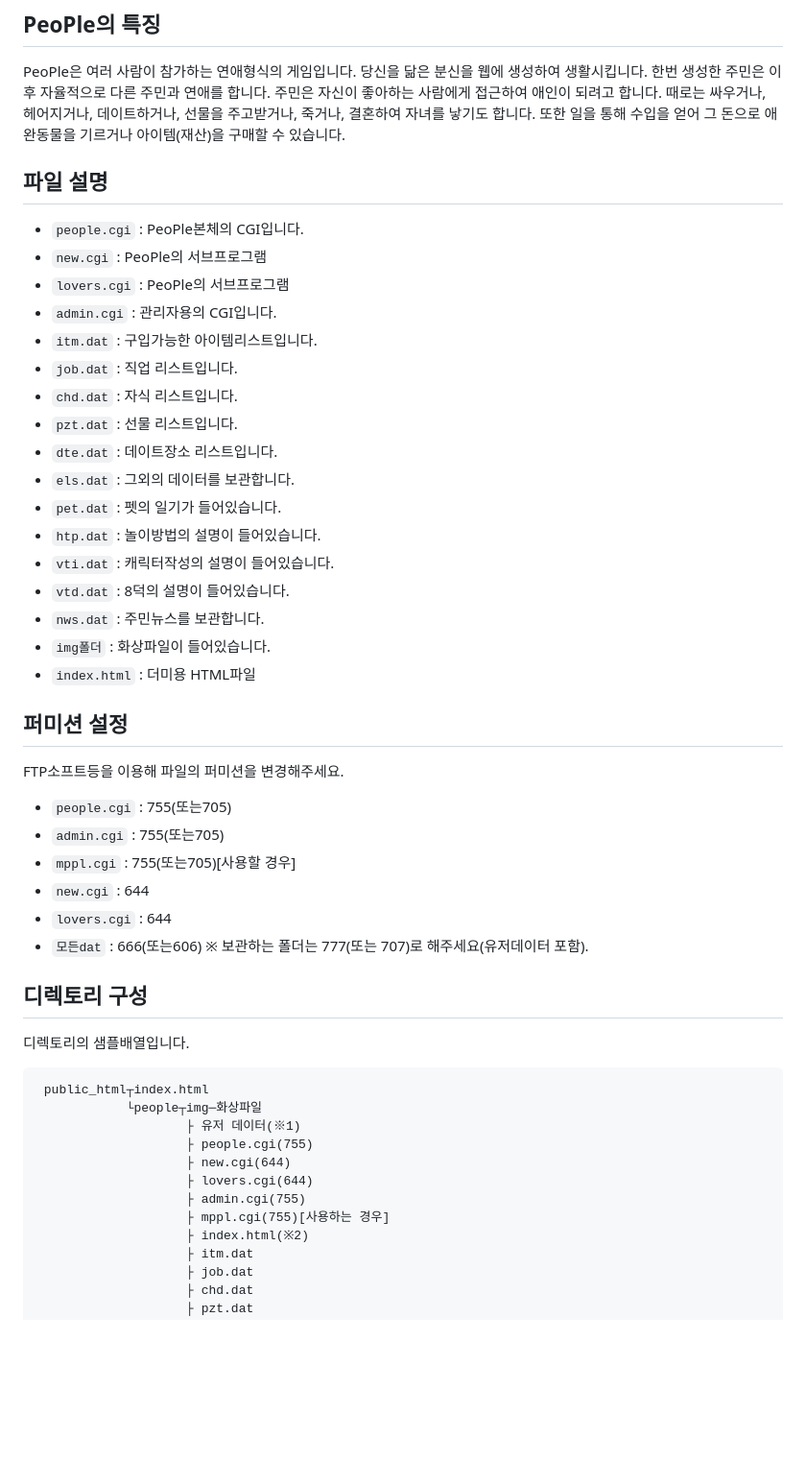
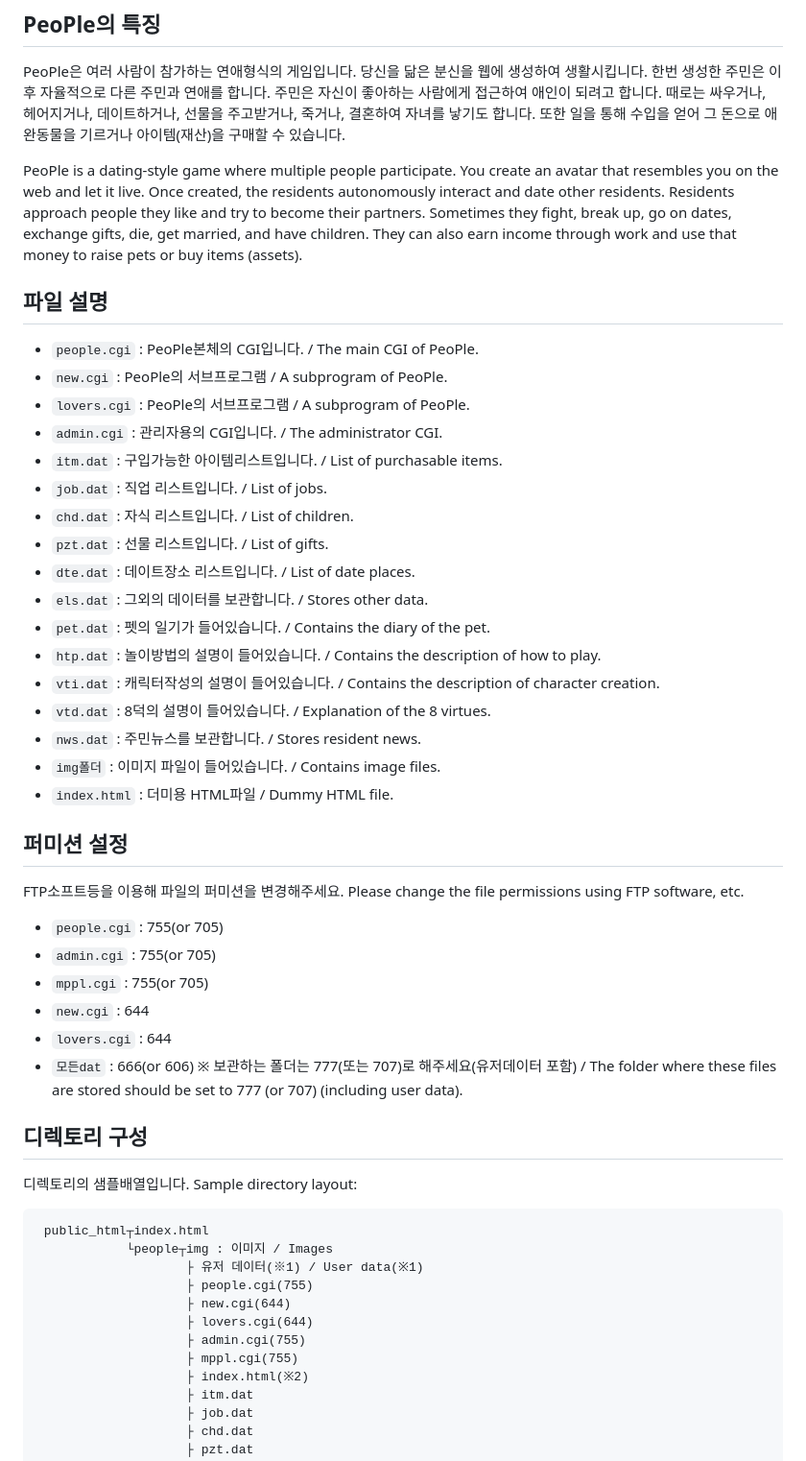
Before and after one commit to aiiiden/people-cgi, a Markdown page: README.md, the part around the change printed below. Shown: that part at 96% size. GitHub-like rendering; blank space fills up the shorter version.

Commit message:
translate README.md to English and update file descriptions and permissions

````diff
--- a/README.md
+++ b/README.md
@@ -2,51 +2,55 @@
 
 PeoPle은 여러 사람이 참가하는 연애형식의 게임입니다. 당신을 닮은 분신을 웹에 생성하여 생활시킵니다. 한번 생성한 주민은 이후 자율적으로 다른 주민과 연애를 합니다. 주민은 자신이 좋아하는 사람에게 접근하여 애인이 되려고 합니다. 때로는 싸우거나, 헤어지거나, 데이트하거나, 선물을 주고받거나, 죽거나, 결혼하여 자녀를 낳기도 합니다. 또한 일을 통해 수입을 얻어 그 돈으로 애완동물을 기르거나 아이템(재산)을 구매할 수 있습니다.
 
+PeoPle is a dating-style game where multiple people participate. You create an avatar that resembles you on the web and let it live. Once created, the residents autonomously interact and date other residents. Residents approach people they like and try to become their partners. Sometimes they fight, break up, go on dates, exchange gifts, die, get married, and have children. They can also earn income through work and use that money to raise pets or buy items (assets).
+
 ## 파일 설명
 
-- `people.cgi` : PeoPle본체의 CGI입니다.
-- `new.cgi` : PeoPle의 서브프로그램
-- `lovers.cgi` : PeoPle의 서브프로그램
-- `admin.cgi` : 관리자용의 CGI입니다.
-- `itm.dat` : 구입가능한 아이템리스트입니다.
-- `job.dat` : 직업 리스트입니다.
-- `chd.dat` : 자식 리스트입니다.
-- `pzt.dat` : 선물 리스트입니다.
-- `dte.dat` : 데이트장소 리스트입니다.
-- `els.dat` : 그외의 데이터를 보관합니다.
-- `pet.dat` : 펫의 일기가 들어있습니다.
-- `htp.dat` : 놀이방법의 설명이 들어있습니다.
-- `vti.dat` : 캐릭터작성의 설명이 들어있습니다.
-- `vtd.dat` : 8덕의 설명이 들어있습니다.
-- `nws.dat` : 주민뉴스를 보관합니다.
-- `img폴더` : 화상파일이 들어있습니다.
-- `index.html` : 더미용 HTML파일
+- `people.cgi` : PeoPle본체의 CGI입니다. / The main CGI of PeoPle.
+- `new.cgi` : PeoPle의 서브프로그램 / A subprogram of PeoPle.
+- `lovers.cgi` : PeoPle의 서브프로그램 / A subprogram of PeoPle.
+- `admin.cgi` : 관리자용의 CGI입니다. / The administrator CGI.
+- `itm.dat` : 구입가능한 아이템리스트입니다. / List of purchasable items.
+- `job.dat` : 직업 리스트입니다. / List of jobs.
+- `chd.dat` : 자식 리스트입니다. / List of children.
+- `pzt.dat` : 선물 리스트입니다. / List of gifts.
+- `dte.dat` : 데이트장소 리스트입니다. / List of date places.
+- `els.dat` : 그외의 데이터를 보관합니다. / Stores other data.
+- `pet.dat` : 펫의 일기가 들어있습니다. / Contains the diary of the pet.
+- `htp.dat` : 놀이방법의 설명이 들어있습니다. / Contains the description of how to play.
+- `vti.dat` : 캐릭터작성의 설명이 들어있습니다. / Contains the description of character creation.
+- `vtd.dat` : 8덕의 설명이 들어있습니다. / Explanation of the 8 virtues.
+- `nws.dat` : 주민뉴스를 보관합니다. / Stores resident news.
+- `img폴더` : 이미지 파일이 들어있습니다. / Contains image files.
+- `index.html` : 더미용 HTML파일 / Dummy HTML file.
 
 ## 퍼미션 설정
 
 FTP소프트등을 이용해 파일의 퍼미션을 변경해주세요.
+Please change the file permissions using FTP software, etc.
 
-- `people.cgi` : 755(또는705)
-- `admin.cgi` : 755(또는705)
-- `mppl.cgi` : 755(또는705)[사용할 경우]
+- `people.cgi` : 755(or 705)
+- `admin.cgi` : 755(or 705)
+- `mppl.cgi` : 755(or 705)
 - `new.cgi` : 644
 - `lovers.cgi` : 644
-- `모든dat` : 666(또는606)
-  ※ 보관하는 폴더는 777(또는 707)로 해주세요(유저데이터 포함).
+- `모든dat` : 666(or 606)
+  ※ 보관하는 폴더는 777(또는 707)로 해주세요(유저데이터 포함) / The folder where these files are stored should be set to 777 (or 707) (including user data).
 
 ## 디렉토리 구성
 
 디렉토리의 샘플배열입니다.
+Sample directory layout:
 
 ```
  public_html┬index.html
-            └people┬img─화상파일
-                    ├ 유저 데이터(※1)
+            └people┬img : 이미지 / Images
+                    ├ 유저 데이터(※1) / User data(※1)
                     ├ people.cgi(755)
                     ├ new.cgi(644)
                     ├ lovers.cgi(644)
                     ├ admin.cgi(755)
-                    ├ mppl.cgi(755)[사용하는 경우]
+                    ├ mppl.cgi(755)
                     ├ index.html(※2)
                     ├ itm.dat
                     ├ job.dat
````
Also changed, not shown: other parts of README.md (+26 -20 lines).
